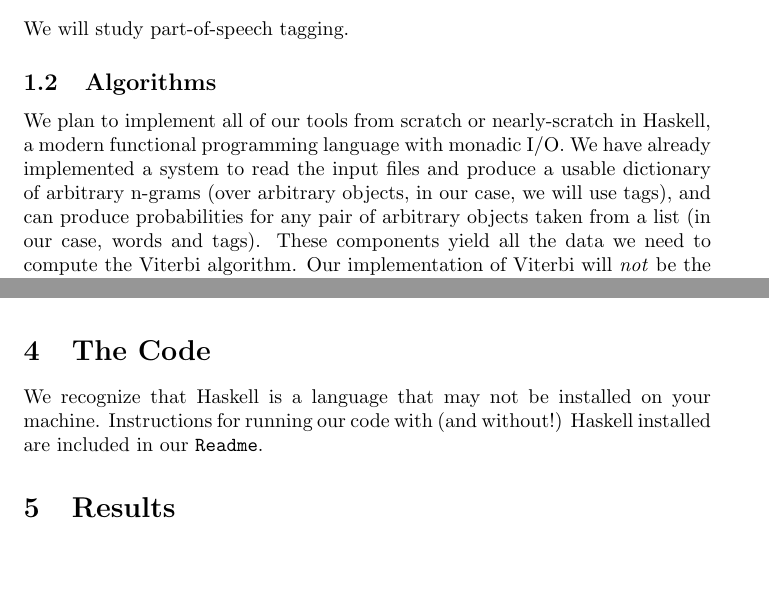
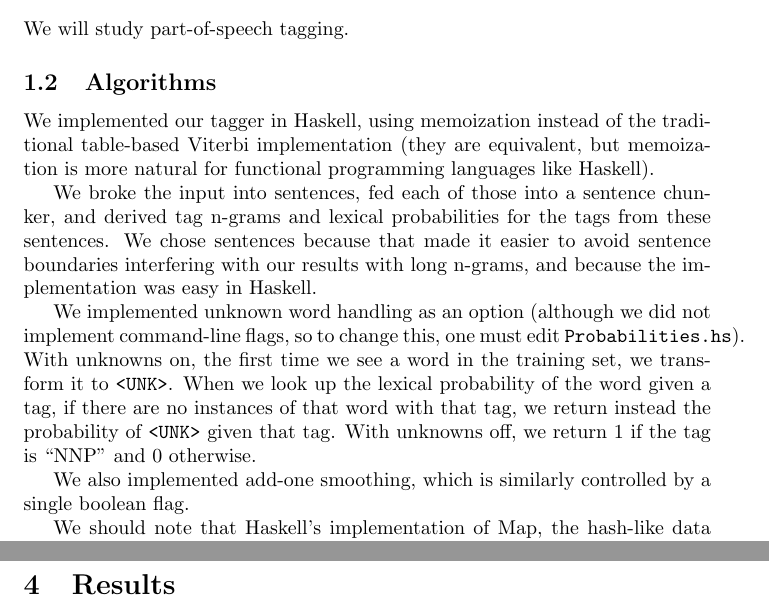
Before and after one commit to astory/cs4740_2, a LaTeX document (papers/part2.tex): two parts of pages 1 and 2 of 2 before the commit and two parts of pages 1 and 3 of 3 after it, joined at a grey line, cut so that both start at the same text, the shorter picture padded with empty space. Compiled offline with pdfLaTeX.

Commit message:
paper writing

```diff
--- a/papers/part2.tex
+++ b/papers/part2.tex
@@ -14,20 +14,30 @@
 %and motivate any preprocessing and design choices.
 \section{The Sequence Tagging Approach}
 
-
 %which data set(s) and algorithm(s) will you include? will you implement the
 \subsection{Data set}
 We will study part-of-speech tagging.
 \subsection{Algorithms}
-We plan to implement all of our tools from scratch or nearly-scratch in Haskell,
-a modern functional programming language with monadic I/O.  We have already
-implemented a system to read the input files and produce a usable dictionary of
-arbitrary n-grams (over arbitrary objects, in our case, we will use tags), and
-can produce probabilities for any pair of arbitrary objects taken from a list
-(in our case, words and tags).  These components yield all the data we need to
-compute the Viterbi algorithm.  Our implementation of Viterbi will \emph{not} be
-the traditional table-based implementation; rather, it will use memoization
-because such an approach is more natural for a functional programming language
-like Haskell.
 
+We implemented our tagger in Haskell, using memoization instead of the
+traditional table-based Viterbi implementation (they are equivalent, but
+memoization is more natural for functional programming languages like Haskell).
 
+We broke the input into sentences, fed each of those into a sentence chunker,
+and derived tag n-grams and lexical probabilities for the tags from these
+sentences.  We chose sentences because that made it easier to avoid sentence
+boundaries interfering with our results with long n-grams, and because the
+implementation was easy in Haskell.
+
+We implemented unknown word handling as an option (although we did not implement
+command-line flags, so to change this, one must edit \verb+Probabilities.hs+).
+With unknowns on, the first time we see a word in the training set, we transform
+it to \verb+<UNK>+.  When we look up the lexical probability of the word given a
+tag, if there are no instances of that word with that tag, we return instead the
+probability of \verb+<UNK>+ given that tag.  With unknowns off, we return 1 if
+the tag is ``NNP'' and 0 otherwise.
+
+We also implemented add-one smoothing, which is similarly controlled by a single
+boolean flag.
+
+We should note that Haskell's implementation of Map, the hash-like data
@@ -81,17 +101,8 @@ most likely tag.
 Unknown words are tagged as proper noun.
 The baseline system does not do any smoothing.
 
-The predictions from the baseline system had a score of 47.83\%
+The predictions from the baseline system had a score of 93\%
 from the prediction submission form.
-
-%3. The code for the baseline system if you are implementing from
-%scratch. If you are using a package, do not submit the code.
-
-\section{The Code}
-
-We recognize that Haskell is a language that may not be installed on your
-machine.  Instructions for running our code with (and without!) Haskell
-installed are included in our \verb+Readme+.
 
 %3. Results. Summarize the performance of your system on both the
 %training and test data. Minimally, you should compare your results
```
Also changed, not shown: papers/part2.tex (12 more changed lines).
